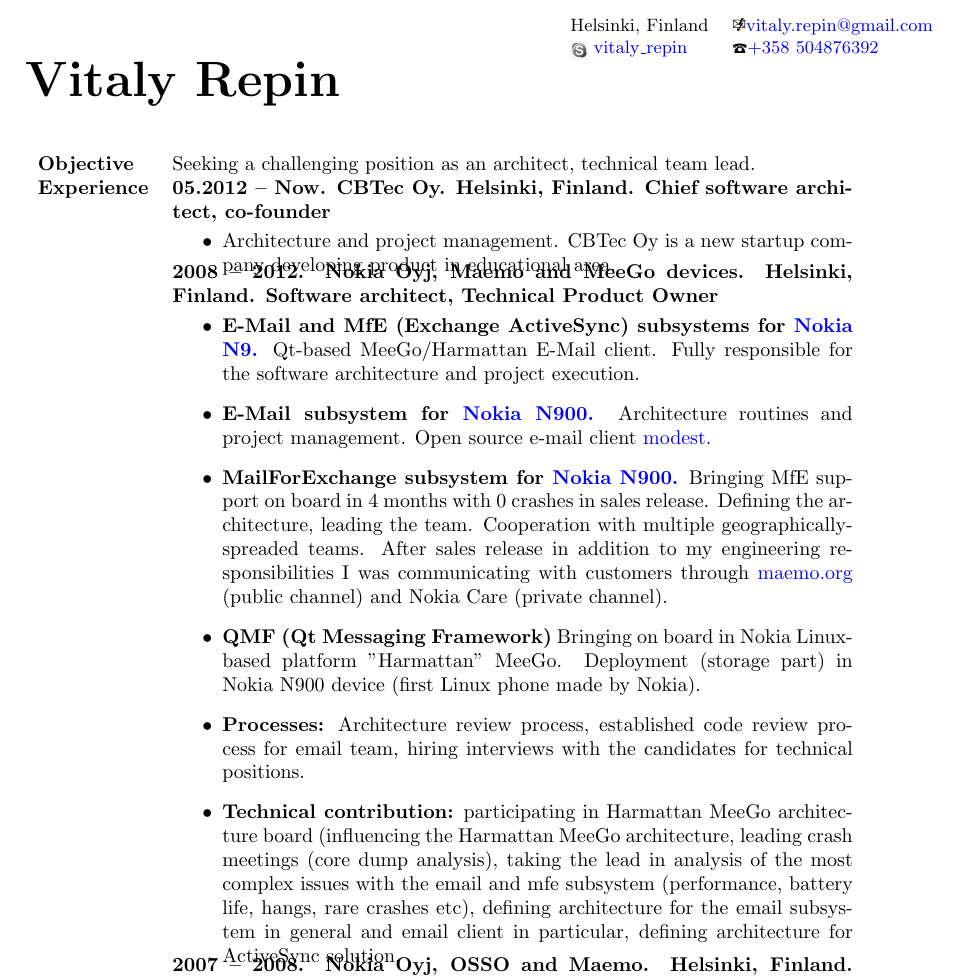
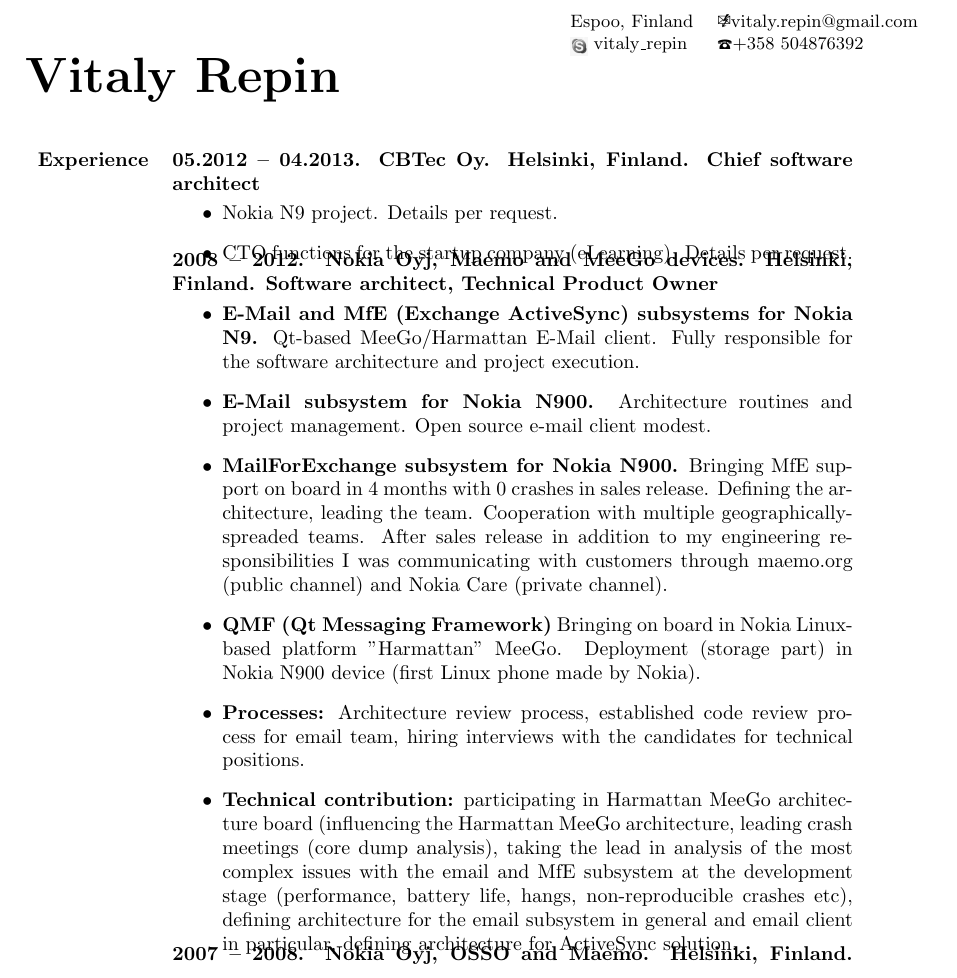
Before and after one commit to vitalyrepin/CV, a LaTeX CV (cv.tex): part of page 1 of 2, cut so that both start at the same text. Compiled offline with pdfLaTeX.

Commit message:
Update to publish at the web

```diff
--- a/cv.tex
+++ b/cv.tex
@@ -11,13 +11,13 @@
 \addtolength{\textheight}{10cm}
 
 \newcommand{\skype}{\href{http://www.skype.com}{\raisebox{-.11cm}{\resizebox{.3cm}{!}{\includegraphics{skype}}}}\xspace}
-\newcommand{\myhref}[2]{\href{#1}{\textcolor{blue}{#2}}}
+\newcommand{\myhref}[2]{\href{#1}{\textcolor{black}{#2}}}
 
 \begin{document}
 
 \rightline{\parbox{5cm}{\small
 \begin{tabular}{ll}
-Helsinki, Finland & \Email\myhref{mailto:vitaly.repin@gmail.com}{vitaly.repin@gmail.com}\\
+Espoo, Finland & \Email\myhref{mailto:vitaly.repin@gmail.com}{vitaly.repin@gmail.com}\\
 \skype \myhref{skype:vitaly_repin?call}{vitaly\_repin}&\Telefon \myhref{callto://+358504876392}{+358 504876392}
 \end{tabular}}}
 
@@ -26,10 +26,10 @@
 \newcommand{\tl}[1]{\centerline{\textbf{\textbf{\Large #1}}}}
 \vspace*{.8cm}
 \begin{tabular}{lp{12cm}}
-\bf Objective & Seeking a challenging position as an architect, technical team lead.\\
-\bf Experience &\textbf{05.2012 -- Now. CBTec Oy. Helsinki, Finland. Chief software architect, co-founder}\\[-.5cm]
+\bf Experience &\textbf{05.2012 -- 04.2013. CBTec Oy. Helsinki, Finland. Chief software architect}\\[-.5cm]
 & \begin{itemize}
-\item Architecture and project management. CBTec Oy is a new startup company developing product in educational area.
+\item Nokia N9 project. Details per request.
+\item CTO functions for the startup company (eLearning). Details per request.
 \end{itemize}\\[-.3cm]
 &\textbf{2008 -- 2012. Nokia Oyj, Maemo and MeeGo devices. Helsinki, Finland. Software architect, Technical Product Owner}\\[-.5cm]
 & \begin{itemize}
@@ -43,7 +43,7 @@
 \item \textbf{Processes:} Architecture review process, established code review process for email team, hiring interviews with the candidates for technical positions.
 \item \textbf{Technical contribution:} participating in Harmattan MeeGo architecture board (influencing the Harmattan
 MeeGo architecture, leading crash meetings (core dump analysis), taking the lead in analysis of the most complex
-issues with the email and mfe subsystem (performance, battery life, hangs, rare crashes etc), defining architecture for the email subsystem in
+issues with the email and MfE subsystem at the development stage (performance, battery life, hangs, non-reproducible crashes etc), defining architecture for the email subsystem in
 general and email client in particular, defining architecture for ActiveSync solution.
 \end{itemize}\\[-.25cm]
 & \textbf{2007 -- 2008. Nokia Oyj, OSSO and Maemo. Helsinki, Finland. Software developer.}\\
```
Also changed, not shown: cv.tex (8 more changed lines).
